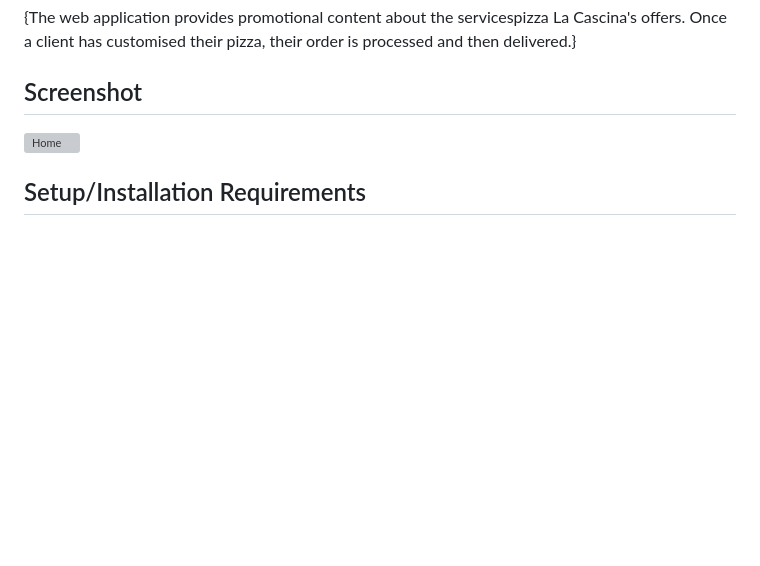
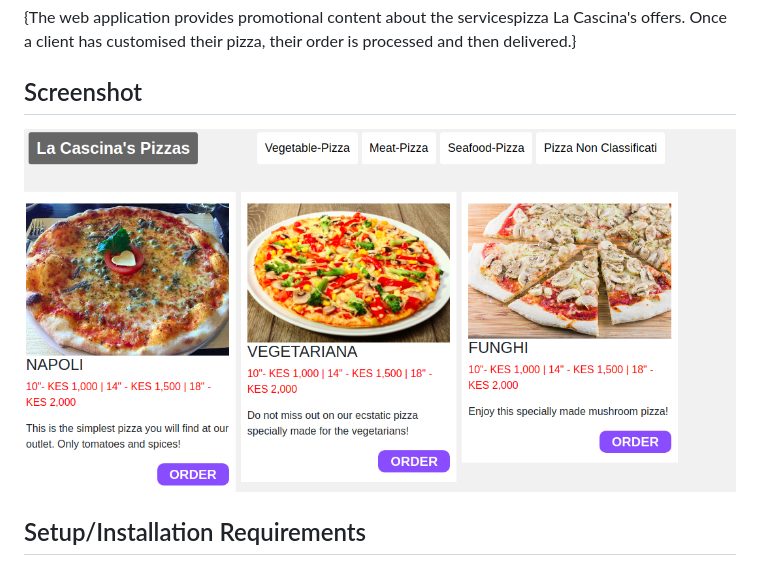
Before and after one commit to enm-lab/pizza, a Markdown page: README.md, the part around the change. GitHub-like rendering; pictures changed too: assets/Screenshot.png (added); blank space fills up the shorter version; grey boxes are pictures that could not be loaded.

```diff
--- a/README.md
+++ b/README.md
@@ -5,7 +5,7 @@
 {The web application provides promotional content about the servicespizza La Cascina's offers. Once a client has customised their pizza, their order is processed and then delivered.}
 
 ## Screenshot
-![Home](pictures/Screenshot.png)
+![Home](assets/Screenshot.png)
 ## Setup/Installation Requirements
 Open https://github.com/enm-lab/pizza. On the top right corner of your screen, you should see a button with the text 'Fork'.
 Clicking on this button should start the process of copying the project/repository to your own account.Click on that button which should result in a modal prompting you to choose the account to which you want to fork.
```
